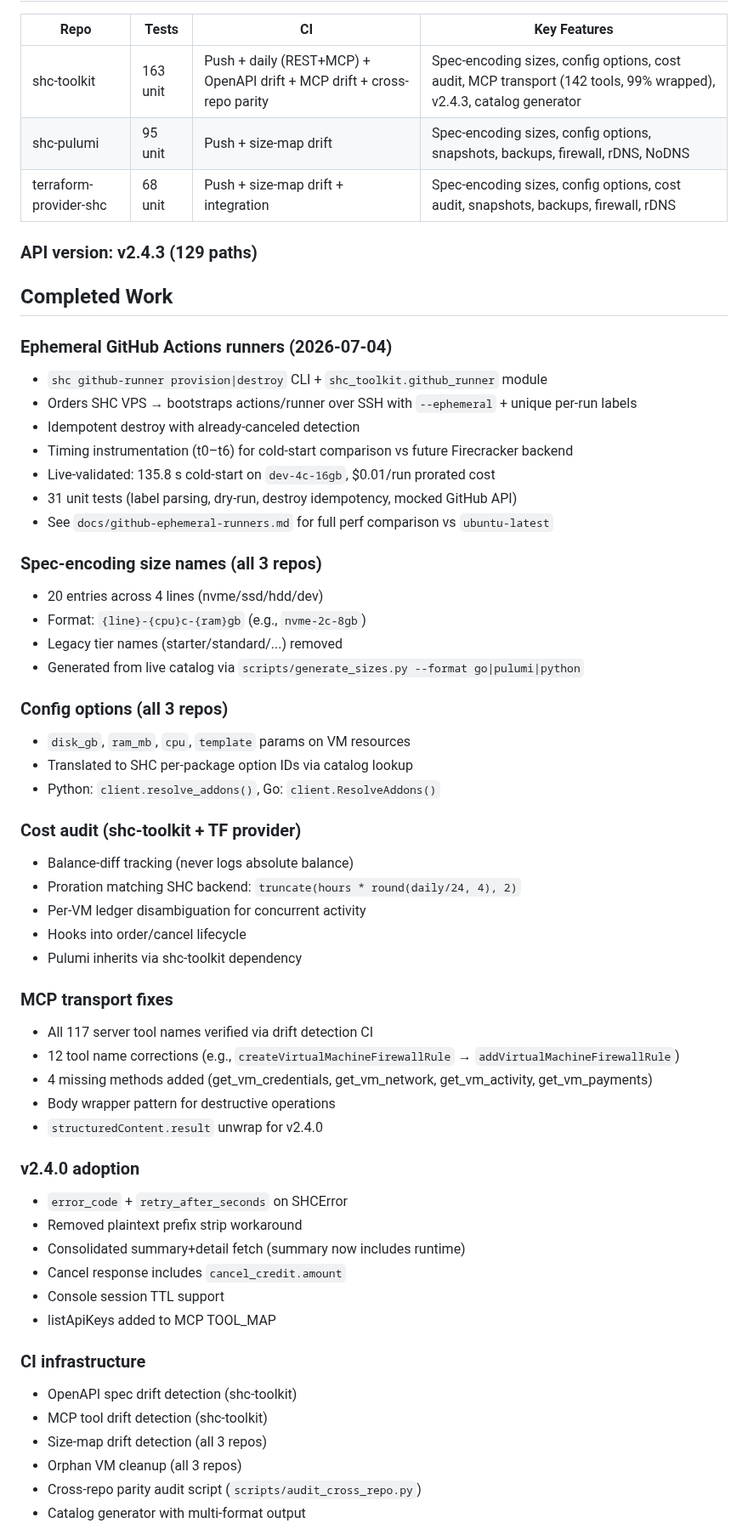
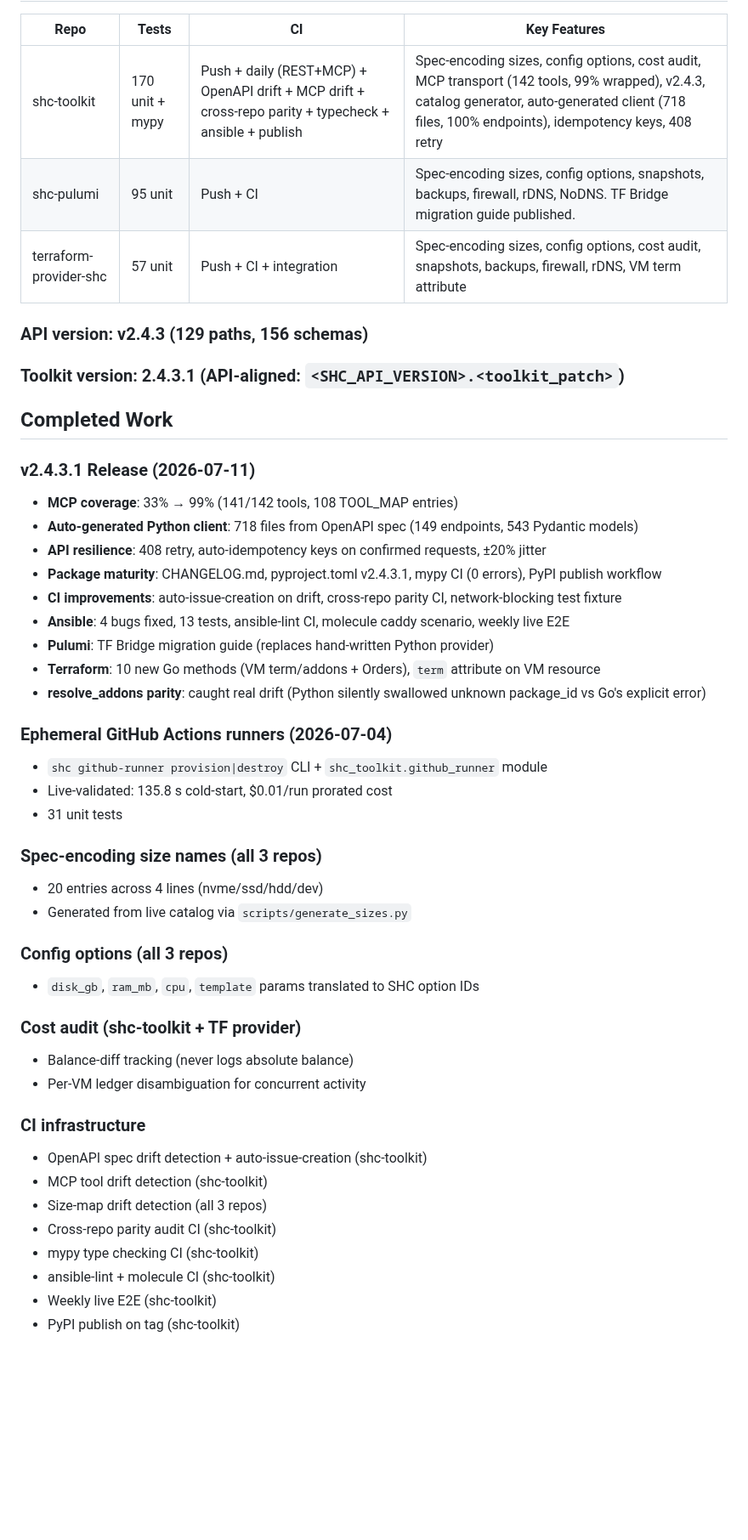
Before and after one commit to Amperstrand/shc-toolkit, a Markdown page: ROADMAP.md, the part around one of its changes. Shown at 85% size. Drawn GitHub-style; blank space fills up the shorter version.

```diff
--- a/ROADMAP.md
+++ b/ROADMAP.md
@@ -7,61 +7,49 @@ Target: parity with DigitalOcean/Hetzner/Vultr tooling quality.
 
 | Repo | Tests | CI | Key Features |
 |------|-------|----|-------------|
-| shc-toolkit | 163 unit | Push + daily (REST+MCP) + OpenAPI drift + MCP drift + cross-repo parity | Spec-encoding sizes, config options, cost audit, MCP transport (142 tools, 99% wrapped), v2.4.3, catalog generator |
-| shc-pulumi | 95 unit | Push + size-map drift | Spec-encoding sizes, config options, snapshots, backups, firewall, rDNS, NoDNS |
-| terraform-provider-shc | 68 unit | Push + size-map drift + integration | Spec-encoding sizes, config options, cost audit, snapshots, backups, firewall, rDNS |
+| shc-toolkit | 170 unit + mypy | Push + daily (REST+MCP) + OpenAPI drift + MCP drift + cross-repo parity + typecheck + ansible + publish | Spec-encoding sizes, config options, cost audit, MCP transport (142 tools, 99% wrapped), v2.4.3, catalog generator, auto-generated client (718 files, 100% endpoints), idempotency keys, 408 retry |
+| shc-pulumi | 95 unit | Push + CI | Spec-encoding sizes, config options, snapshots, backups, firewall, rDNS, NoDNS. TF Bridge migration guide published. |
+| terraform-provider-shc | 57 unit | Push + CI + integration | Spec-encoding sizes, config options, cost audit, snapshots, backups, firewall, rDNS, VM term attribute |
 
-### API version: v2.4.3 (129 paths)
+### API version: v2.4.3 (129 paths, 156 schemas)
+### Toolkit version: 2.4.3.1 (API-aligned: `<SHC_API_VERSION>.<toolkit_patch>`)
 
 ## Completed Work
 
+### v2.4.3.1 Release (2026-07-11)
+- **MCP coverage**: 33% → 99% (141/142 tools, 108 TOOL_MAP entries)
+- **Auto-generated Python client**: 718 files from OpenAPI spec (149 endpoints, 543 Pydantic models)
+- **API resilience**: 408 retry, auto-idempotency keys on confirmed requests, ±20% jitter
+- **Package maturity**: CHANGELOG.md, pyproject.toml v2.4.3.1, mypy CI (0 errors), PyPI publish workflow
+- **CI improvements**: auto-issue-creation on drift, cross-repo parity CI, network-blocking test fixture
+- **Ansible**: 4 bugs fixed, 13 tests, ansible-lint CI, molecule caddy scenario, weekly live E2E
+- **Pulumi**: TF Bridge migration guide (replaces hand-written Python provider)
+- **Terraform**: 10 new Go methods (VM term/addons + Orders), `term` attribute on VM resource
+- **resolve_addons parity**: caught real drift (Python silently swallowed unknown package_id vs Go's explicit error)
+
 ### Ephemeral GitHub Actions runners (2026-07-04)
 - `shc github-runner provision|destroy` CLI + `shc_toolkit.github_runner` module
-- Orders SHC VPS → bootstraps actions/runner over SSH with `--ephemeral` + unique per-run labels
-- Idempotent destroy with already-canceled detection
-- Timing instrumentation (t0–t6) for cold-start comparison vs future Firecracker backend
-- Live-validated: 135.8 s cold-start on `dev-4c-16gb`, $0.01/run prorated cost
-- 31 unit tests (label parsing, dry-run, destroy idempotency, mocked GitHub API)
-- See `docs/github-ephemeral-runners.md` for full perf comparison vs `ubuntu-latest`
+- Live-validated: 135.8 s cold-start, $0.01/run prorated cost
+- 31 unit tests
 
 ### Spec-encoding size names (all 3 repos)
 - 20 entries across 4 lines (nvme/ssd/hdd/dev)
-- Format: `{line}-{cpu}c-{ram}gb` (e.g., `nvme-2c-8gb`)
-- Legacy tier names (starter/standard/...) removed
-- Generated from live catalog via `scripts/generate_sizes.py --format go|pulumi|python`
+- Generated from live catalog via `scripts/generate_sizes.py`
 
 ### Config options (all 3 repos)
-- `disk_gb`, `ram_mb`, `cpu`, `template` params on VM resources
-- Translated to SHC per-package option IDs via catalog lookup
-- Python: `client.resolve_addons()`, Go: `client.ResolveAddons()`
+- `disk_gb`, `ram_mb`, `cpu`, `template` params translated to SHC option IDs
 
 ### Cost audit (shc-toolkit + TF provider)
 - Balance-diff tracking (never logs absolute balance)
-- Proration matching SHC backend: `truncate(hours * round(daily/24, 4), 2)`
 - Per-VM ledger disambiguation for concurrent activity
-- Hooks into order/cancel lifecycle
-- Pulumi inherits via shc-toolkit dependency
-
-### MCP transport fixes
-- All 117 server tool names verified via drift detection CI
-- 12 tool name corrections (e.g., `createVirtualMachineFirewallRule` → `addVirtualMachineFirewallRule`)
-- 4 missing methods added (get_vm_credentials, get_vm_network, get_vm_activity, get_vm_payments)
-- Body wrapper pattern for destructive operations
-- `structuredContent.result` unwrap for v2.4.0
-
-### v2.4.0 adoption
-- `error_code` + `retry_after_seconds` on SHCError
-- Removed plaintext prefix strip workaround
-- Consolidated summary+detail fetch (summary now includes runtime)
-- Cancel response includes `cancel_credit.amount`
-- Console session TTL support
-- listApiKeys added to MCP TOOL_MAP
 
 ### CI infrastructure
-- OpenAPI spec drift detection (shc-toolkit)
+- OpenAPI spec drift detection + auto-issue-creation (shc-toolkit)
 - MCP tool drift detection (shc-toolkit)
 - Size-map drift detection (all 3 repos)
-- Orphan VM cleanup (all 3 repos)
-- Cross-repo parity audit script (`scripts/audit_cross_repo.py`)
-- Catalog generator with multi-format output
+- Cross-repo parity audit CI (shc-toolkit)
+- mypy type checking CI (shc-toolkit)
+- ansible-lint + molecule CI (shc-toolkit)
+- Weekly live E2E (shc-toolkit)
+- PyPI publish on tag (shc-toolkit)
 
```
Also changed, not shown: other parts of ROADMAP.md (+23 -26 lines).
